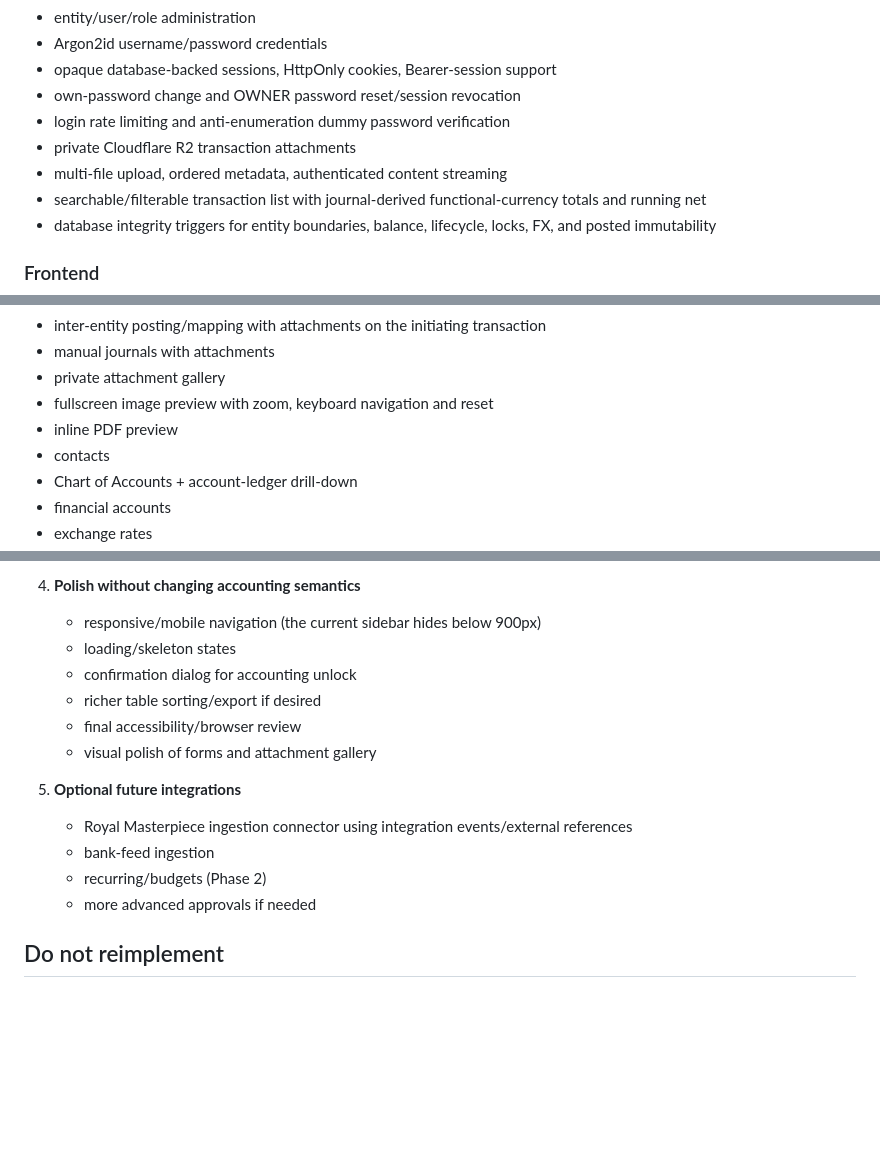
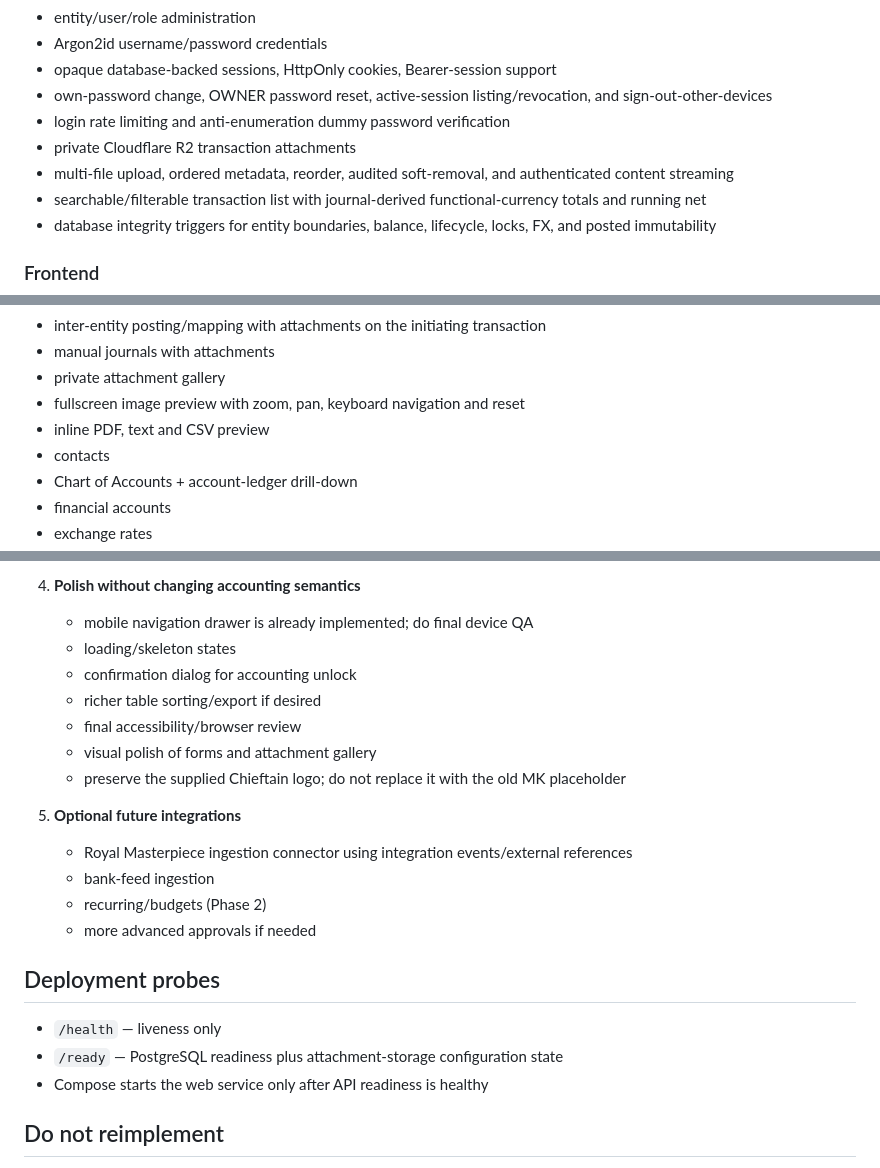
Before and after one commit to profora/myankafe-finance, a Markdown page: docs/CURSOR_HANDOFF.md, 3 parts joined by grey strips. Drawn GitHub-style; blank space fills up the shorter version.

Commit message:
docs: refresh Cursor handoff after security and attachment work

```diff
--- a/docs/CURSOR_HANDOFF.md
+++ b/docs/CURSOR_HANDOFF.md
@@ -27,10 +27,10 @@ PR: `#1 feat: V1 multi-entity accounting foundation`
 - entity/user/role administration
 - Argon2id username/password credentials
 - opaque database-backed sessions, HttpOnly cookies, Bearer-session support
-- own-password change and OWNER password reset/session revocation
+- own-password change, OWNER password reset, active-session listing/revocation, and sign-out-other-devices
 - login rate limiting and anti-enumeration dummy password verification
 - private Cloudflare R2 transaction attachments
-- multi-file upload, ordered metadata, authenticated content streaming
+- multi-file upload, ordered metadata, reorder, audited soft-removal, and authenticated content streaming
 - searchable/filterable transaction list with journal-derived functional-currency totals and running net
 - database integrity triggers for entity boundaries, balance, lifecycle, locks, FX, and posted immutability
 
@@ -49,8 +49,8 @@ Working Next.js screens/workflows include:
 - inter-entity posting/mapping with attachments on the initiating transaction
 - manual journals with attachments
 - private attachment gallery
-- fullscreen image preview with zoom, keyboard navigation and reset
-- inline PDF preview
+- fullscreen image preview with zoom, pan, keyboard navigation and reset
+- inline PDF, text and CSV preview
 - contacts
 - Chart of Accounts + account-ledger drill-down
 - financial accounts
@@ -116,18 +116,25 @@ Do not merge if CI is red.
    - structured logs/metrics and alerting
 
 4. **Polish without changing accounting semantics**
-   - responsive/mobile navigation (the current sidebar hides below 900px)
+   - mobile navigation drawer is already implemented; do final device QA
    - loading/skeleton states
    - confirmation dialog for accounting unlock
    - richer table sorting/export if desired
    - final accessibility/browser review
    - visual polish of forms and attachment gallery
+   - preserve the supplied Chieftain logo; do not replace it with the old MK placeholder
 
 5. **Optional future integrations**
    - Royal Masterpiece ingestion connector using integration events/external references
    - bank-feed ingestion
    - recurring/budgets (Phase 2)
    - more advanced approvals if needed
+
+## Deployment probes
+
+- `/health` — liveness only
+- `/ready` — PostgreSQL readiness plus attachment-storage configuration state
+- Compose starts the web service only after API readiness is healthy
 
 ## Do not reimplement
 
```
Also changed, not shown: other parts of docs/CURSOR_HANDOFF.md (+1 -1 lines).
